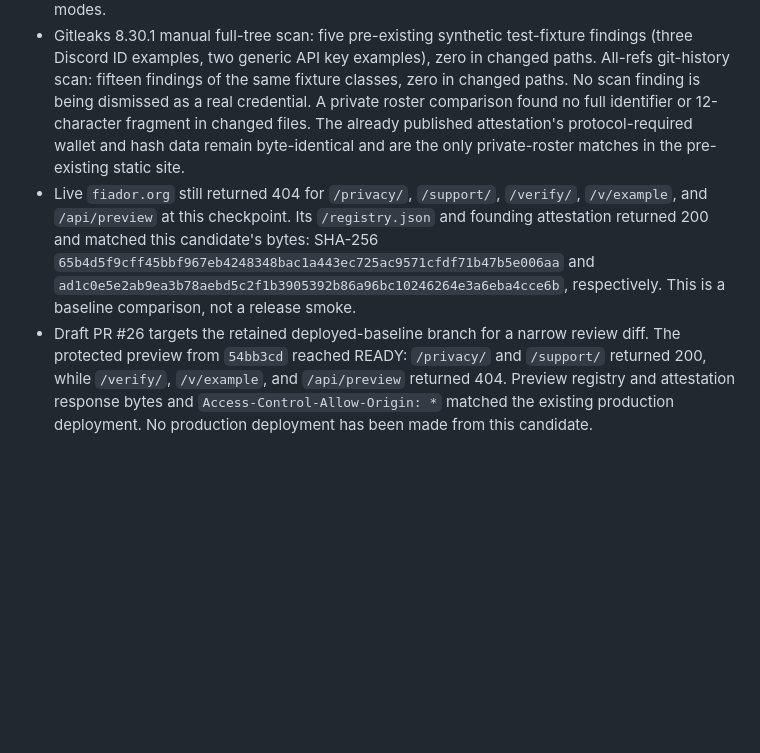
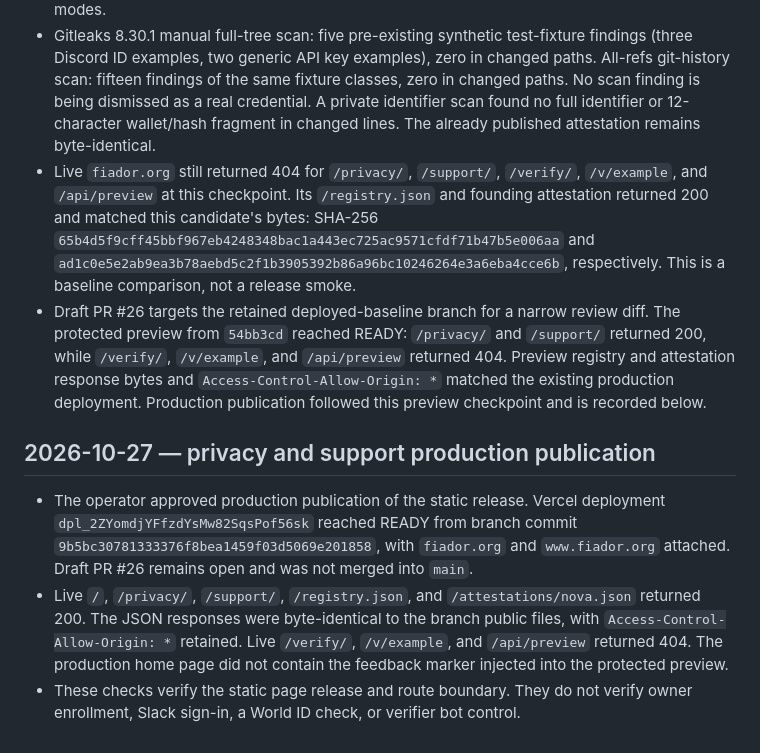
Before and after one commit to niclydon/fiador, a Markdown page: docs/verification.md, the part around the change. Drawn GitHub-style; blank space fills up the shorter version.

Commit message:
docs: Record Fiador static production release

```diff
--- a/docs/verification.md
+++ b/docs/verification.md
@@ -80,11 +80,9 @@ been made. The build publishes only the eight files listed in
   key examples), zero in changed paths. All-refs git-history scan:
   fifteen findings of the same fixture classes, zero in changed
   paths. No scan finding is being dismissed as a real credential.
-  A private roster comparison found no full identifier or
-  12-character fragment in changed files. The already published
-  attestation's protocol-required wallet and hash data remain
-  byte-identical and are the only private-roster matches in the
-  pre-existing static site.
+  A private identifier scan found no full identifier or 12-character
+  wallet/hash fragment in changed lines. The already published
+  attestation remains byte-identical.
 - Live `fiador.org` still returned 404 for `/privacy/`,
   `/support/`, `/verify/`, `/v/example`, and `/api/preview` at this
   checkpoint. Its `/registry.json` and founding attestation
@@ -97,5 +95,24 @@ been made. The build publishes only the eight files listed in
   `/privacy/` and `/support/` returned 200, while `/verify/`,
   `/v/example`, and `/api/preview` returned 404. Preview registry and
   attestation response bytes and `Access-Control-Allow-Origin: *`
-  matched the existing production deployment. No production deployment
-  has been made from this candidate.
+  matched the existing production deployment. Production publication
+  followed this preview checkpoint and is recorded below.
+
+## 2026-10-27 — privacy and support production publication
+
+- The operator approved production publication of the static release.
+  Vercel deployment `dpl_2ZYomdjYFfzdYsMw82SqsPof56sk` reached
+  READY from branch commit
+  `9b5bc30781333376f8bea1459f03d5069e201858`, with `fiador.org`
+  and `www.fiador.org` attached. Draft PR #26 remains open and was
+  not merged into `main`.
+- Live `/`, `/privacy/`, `/support/`, `/registry.json`, and
+  `/attestations/nova.json` returned 200. The JSON responses were
+  byte-identical to the branch public files, with
+  `Access-Control-Allow-Origin: *` retained. Live `/verify/`,
+  `/v/example`, and `/api/preview` returned 404. The production home
+  page did not contain the feedback marker injected into the
+  protected preview.
+- These checks verify the static page release and route boundary.
+  They do not verify owner enrollment, Slack sign-in, a World ID
+  check, or verifier bot control.
```
Also changed, not shown: CHANGES.md (+15 -0 lines), docs/narrative/2026-10-27-static-privacy-support-release.md (+27 -10 lines).
